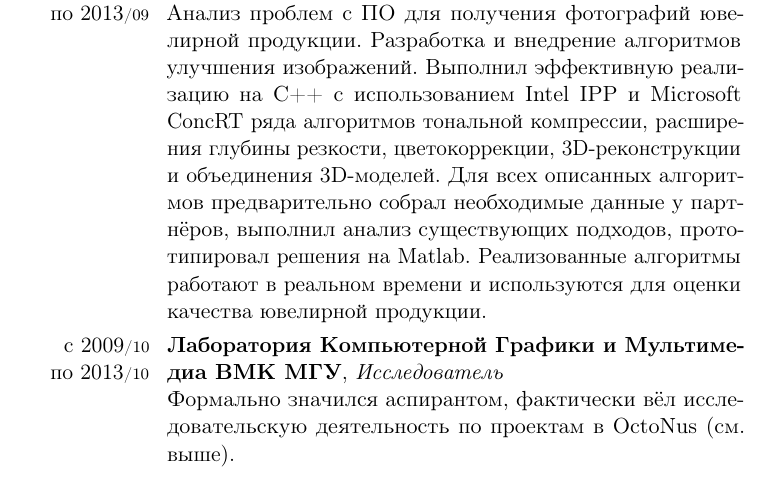
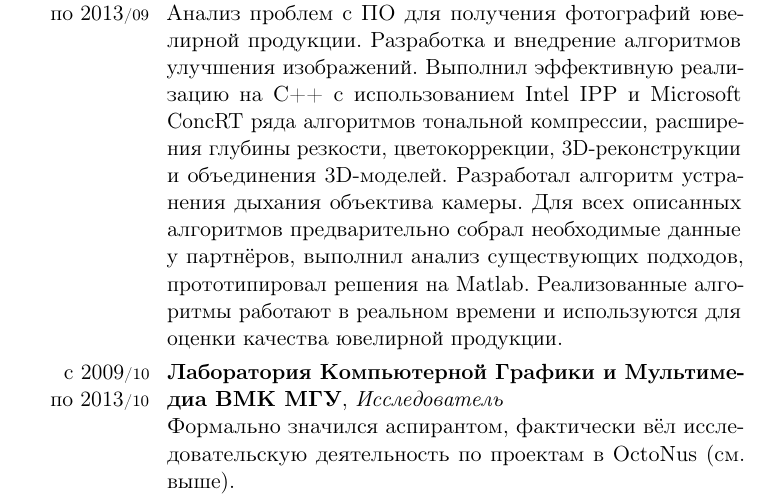
Before and after one commit to mmatrosov/cv, a LaTeX CV (matrosov-cv-rus.tex): part of page 2 of 4, cut so that both start at the same text. Compiled offline with pdfLaTeX.

Commit message:
(+) Добавил алгоритм устранения дыхания к заслугам в DM

```diff
--- a/matrosov-cv-rus.tex
+++ b/matrosov-cv-rus.tex
@@ -61,7 +61,7 @@
 }
 \cvitem{с~2008\cvmonth{08} по~2013\cvmonth{09}}{
 	\textbf{OctoNus Software Ltd}, \emph{Разработчик}. \newline
-	Анализ проблем с ПО для получения фотографий ювелирной продукции. Разработка и внедрение алгоритмов улучшения изображений. Выполнил эффективную реализацию на С++ с использованием Intel IPP и Microsoft ConcRT ряда алгоритмов тональной компрессии, расширения глубины резкости, цветокоррекции, 3D-реконструкции и объединения 3D-моделей. Для всех описанных алгоритмов предварительно собрал необходимые данные у партнёров, выполнил анализ существующих подходов, прототипировал решения на Matlab. Реализованные алгоритмы работают в реальном времени и используются для оценки качества ювелирной продукции.
+	Анализ проблем с ПО для получения фотографий ювелирной продукции. Разработка и внедрение алгоритмов улучшения изображений. Выполнил эффективную реализацию на С++ с использованием Intel IPP и Microsoft ConcRT ряда алгоритмов тональной компрессии, расширения глубины резкости, цветокоррекции, 3D-реконструкции и объединения 3D-моделей. Разработал алгоритм устранения дыхания объектива камеры. Для всех описанных алгоритмов предварительно собрал необходимые данные у партнёров, выполнил анализ существующих подходов, прототипировал решения на Matlab. Реализованные алгоритмы работают в реальном времени и используются для оценки качества ювелирной продукции.
 }
 \cvitem{с~2009\cvmonth{10} по~2013\cvmonth{10}}{
 	\textbf{Лаборатория Компьютерной Графики и Мультимедиа ВМК МГУ}, \emph{Исследователь} \newline
```
Also changed, not shown: matrosov-cv-eng.tex (+1 -1 lines).
